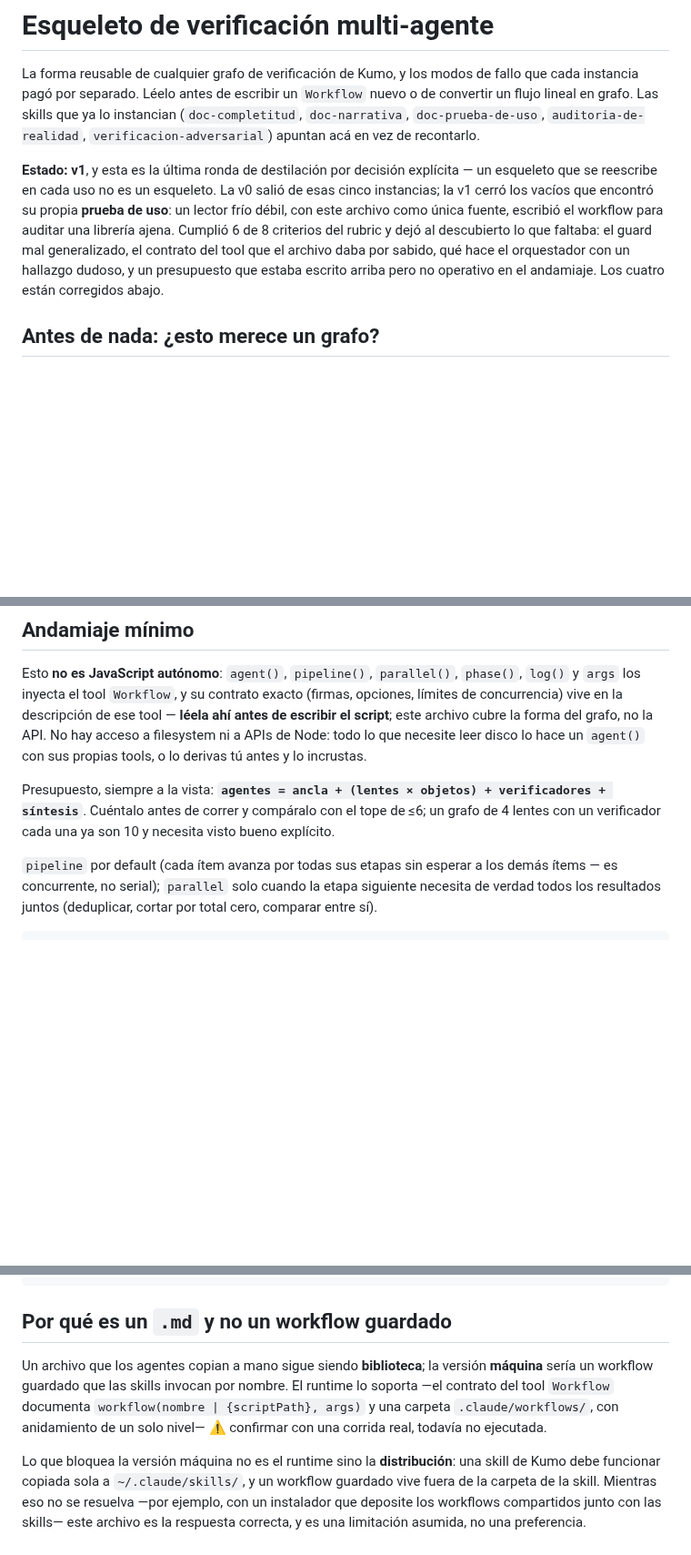
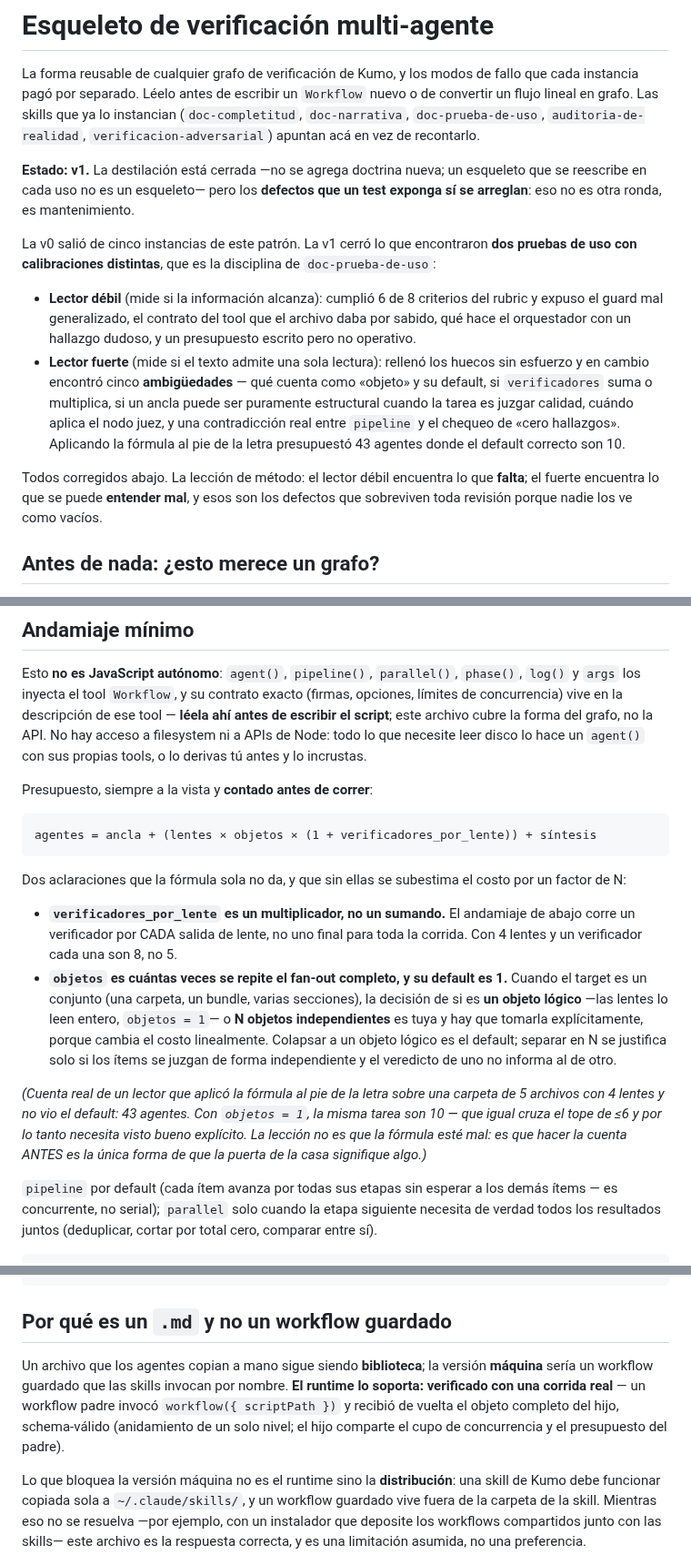
Before and after one commit to JoaquinMulet/kumo-skills, a Markdown page: desarrollo-riguroso/reference/esqueleto-de-verificacion.md, 3 parts joined by grey strips. Shown at 91% size. GitHub-like rendering; blank space fills up the shorter version.

Commit message:
desarrollo-riguroso: esqueleto — cinco ambiguedades que encontro el lector FUERTE
Segunda prueba de uso, otra calibracion: un lector fuerte rellena los huecos sin
esfuerzo (por eso no mide completitud) pero cuando MALINTERPRETA muestra que el texto
admite dos lecturas y la equivocada era razonable. Encontro cinco, todas reales:

1. Que cuenta como 'objeto' y cual es su default. La formula traia 'objetos' como
   multiplicador pero ningun ejemplo lo mostraba >1: aplicandola al pie de la letra sobre
   una carpeta de 5 archivos presupuesto 43 agentes. Ahora el default es objetos=1
   (colapsar a un objeto logico) y separar en N es una decision explicita.
2. 'verificadores' se leia como sumando plano cuando el andamiaje corre uno por CADA
   lente. Formula corregida a multiplicador, con la cuenta al lado.
3. Cuando la tarea ES juzgar calidad, el ancla puede ser puramente estructural y el
   rubric lo escribe el ORQUESTADOR — no se gasta un agente en producirlo.
4. La seccion del juez no tenia condicion de disparo (a diferencia de la de fidelidad).
   Ahora dice: solo cuando hay candidatos que COMPITEN; si la sintesis solo reconcilia
   hallazgos complementarios, un juez es presupuesto tirado.
5. Contradiccion real: 'cero hallazgos de la primera pasada' es agregado y pipeline es
   por item — implementarlo como gate intermedio forzaria una barrera que mata la
   concurrencia y daria falsos 'instrumento roto'. Aclarado: es chequeo del orquestador
   sobre el conjunto ya devuelto.

Y la composicion de workflows pasa de ⚠️ confirmar a VERIFICADA: un padre invoco
workflow({scriptPath}) y recibio el objeto completo del hijo, schema-valido.

Nota sobre el tope de dos rondas de destilacion: sigue vigente y no se agrega doctrina
nueva. Arreglar un defecto que un test expuso no es una ronda de destilacion, es
mantenimiento — se dice explicitamente para no ablandar el estandar en silencio.

Co-Authored-By: Claude Opus 5 <noreply@anthropic.com>

````diff
--- a/desarrollo-riguroso/reference/esqueleto-de-verificacion.md
+++ b/desarrollo-riguroso/reference/esqueleto-de-verificacion.md
@@ -6,14 +6,26 @@ convertir un flujo lineal en grafo. Las skills que ya lo instancian (`doc-comple
 `doc-narrativa`, `doc-prueba-de-uso`, `auditoria-de-realidad`,
 `verificacion-adversarial`) apuntan acá en vez de recontarlo.
 
-**Estado: v1**, y esta es la última ronda de destilación por decisión explícita — un esqueleto
-que se reescribe en cada uso no es un esqueleto. La v0 salió de esas cinco instancias; la v1
-cerró los vacíos que encontró su propia **prueba de uso**: un lector frío débil, con este
-archivo como única fuente, escribió el workflow para auditar una librería ajena. Cumplió 6 de
-8 criterios del rubric y dejó al descubierto lo que faltaba: el guard mal generalizado, el
-contrato del tool que el archivo daba por sabido, qué hace el orquestador con un hallazgo
-dudoso, y un presupuesto que estaba escrito arriba pero no operativo en el andamiaje. Los
-cuatro están corregidos abajo.
+**Estado: v1.** La destilación está cerrada —no se agrega doctrina nueva; un esqueleto que se
+reescribe en cada uso no es un esqueleto— pero los **defectos que un test exponga sí se
+arreglan**: eso no es otra ronda, es mantenimiento.
+
+La v0 salió de cinco instancias de este patrón. La v1 cerró lo que encontraron **dos pruebas de
+uso con calibraciones distintas**, que es la disciplina de `doc-prueba-de-uso`:
+
+- **Lector débil** (mide si la información alcanza): cumplió 6 de 8 criterios del rubric y
+  expuso el guard mal generalizado, el contrato del tool que el archivo daba por sabido, qué
+  hace el orquestador con un hallazgo dudoso, y un presupuesto escrito pero no operativo.
+- **Lector fuerte** (mide si el texto admite una sola lectura): rellenó los huecos sin
+  esfuerzo y en cambio encontró cinco **ambigüedades** — qué cuenta como «objeto» y su default,
+  si `verificadores` suma o multiplica, si un ancla puede ser puramente estructural cuando la
+  tarea es juzgar calidad, cuándo aplica el nodo juez, y una contradicción real entre `pipeline`
+  y el chequeo de «cero hallazgos». Aplicando la fórmula al pie de la letra presupuestó 43
+  agentes donde el default correcto son 10.
+
+Todos corregidos abajo. La lección de método: el lector débil encuentra lo que **falta**; el
+fuerte encuentra lo que se puede **entender mal**, y esos son los defectos que sobreviven toda
+revisión porque nadie los ve como vacíos.
 
 ## Antes de nada: ¿esto merece un grafo?
 
@@ -193,9 +224,30 @@ este archivo cubre la forma del grafo, no la API. No hay acceso a filesystem ni
 Node: todo lo que necesite leer disco lo hace un `agent()` con sus propias tools, o lo derivas
 tú antes y lo incrustas.
 
-Presupuesto, siempre a la vista: **`agentes = ancla + (lentes × objetos) + verificadores +
-síntesis`**. Cuéntalo antes de correr y compáralo con el tope de ≤6; un grafo de 4 lentes con
-un verificador cada una ya son 10 y necesita visto bueno explícito.
+Presupuesto, siempre a la vista y **contado antes de correr**:
+
+```
+agentes = ancla + (lentes × objetos × (1 + verificadores_por_lente)) + síntesis
+```
+
+Dos aclaraciones que la fórmula sola no da, y que sin ellas se subestima el costo por un
+factor de N:
+
+- **`verificadores_por_lente` es un multiplicador, no un sumando.** El andamiaje de abajo
+  corre un verificador por CADA salida de lente, no uno final para toda la corrida. Con 4
+  lentes y un verificador cada una son 8, no 5.
+- **`objetos` es cuántas veces se repite el fan-out completo, y su default es 1.** Cuando el
+  target es un conjunto (una carpeta, un bundle, varias secciones), la decisión de si es **un
+  objeto lógico** —las lentes lo leen entero, `objetos = 1`— o **N objetos independientes** es
+  tuya y hay que tomarla explícitamente, porque cambia el costo linealmente. Colapsar a un
+  objeto lógico es el default; separar en N se justifica solo si los ítems se juzgan de forma
+  independiente y el veredicto de uno no informa al de otro.
+
+*(Cuenta real de un lector que aplicó la fórmula al pie de la letra sobre una carpeta de 5
+archivos con 4 lentes y no vio el default: 43 agentes. Con `objetos = 1`, la misma tarea son
+10 — que igual cruza el tope de ≤6 y por lo tanto necesita visto bueno explícito. La lección
+no es que la fórmula esté mal: es que hacer la cuenta ANTES es la única forma de que la puerta
+de la casa signifique algo.)*
 
 `pipeline` por default (cada ítem avanza por todas sus etapas sin esperar a los demás ítems —
 es concurrente, no serial); `parallel` solo cuando la etapa siguiente necesita de verdad todos
@@ -234,10 +286,11 @@ return hallazgos.filter(Boolean)   // fantasmas, ranking y escritura: del ORQUES
 ## Por qué es un `.md` y no un workflow guardado
 
 Un archivo que los agentes copian a mano sigue siendo **biblioteca**; la versión
-**máquina** sería un workflow guardado que las skills invocan por nombre. El runtime lo
-soporta —el contrato del tool `Workflow` documenta `workflow(nombre | {scriptPath}, args)`
-y una carpeta `.claude/workflows/`, con anidamiento de un solo nivel— ⚠️ confirmar con una
-corrida real, todavía no ejecutada.
+**máquina** sería un workflow guardado que las skills invocan por nombre. **El runtime lo
+soporta: verificado con una corrida real** — un workflow padre invocó
+`workflow({ scriptPath })` y recibió de vuelta el objeto completo del hijo, schema-válido
+(anidamiento de un solo nivel; el hijo comparte el cupo de concurrencia y el presupuesto
+del padre).
 
 Lo que bloquea la versión máquina no es el runtime sino la **distribución**: una skill de
 Kumo debe funcionar copiada sola a `~/.claude/skills/`, y un workflow guardado vive fuera
````
Also changed, not shown: other parts of desarrollo-riguroso/reference/esqueleto-de-verificacion.md (+19 -0 lines).
